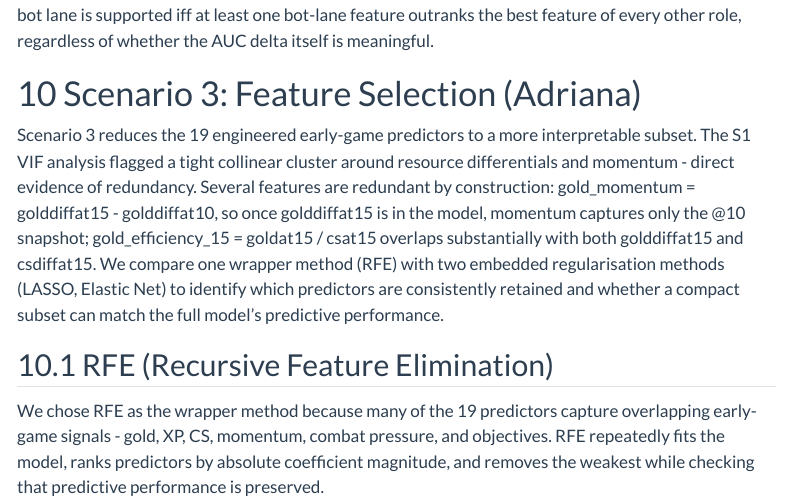
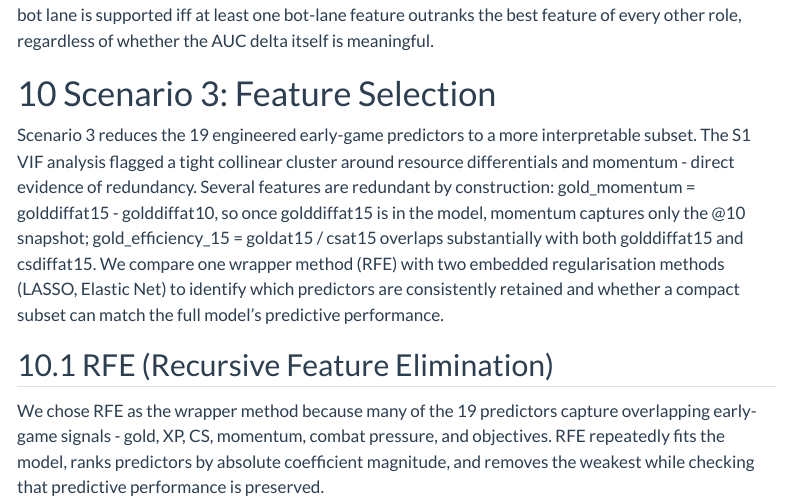
Before and after one commit to vancik01/oznal-vanco-gemelova, a Quarto document (analysis-test.Qmd): the page in a window 1100 px wide, from 15240 px down. Rendered offline with R 4.5, knitr and Pandoc in place of Quarto, with nearby package versions; some code elsewhere in the file could not run offline; menus at the side of the page are left out; long lines of code are wrapped.

Commit message:
Remove author name from S3 heading

```diff
--- a/analysis-test.Qmd
+++ b/analysis-test.Qmd
@@ -1714,7 +1714,7 @@ print(other_role_features)
 
 The two prints above plus the AUC delta from the enrichment table together provide the H2 evidence: bot lane is supported iff at least one bot-lane feature outranks the best feature of every other role, regardless of whether the AUC delta itself is meaningful.
 
-# Scenario 3: Feature Selection (Adriana)
+# Scenario 3: Feature Selection
 
 Scenario 3 reduces the 19 engineered early-game predictors to a more interpretable subset. The S1 VIF analysis flagged a tight collinear cluster around resource differentials and momentum - direct evidence of redundancy. Several features are redundant by construction: gold_momentum = golddiffat15 - golddiffat10, so once golddiffat15 is in the model, momentum captures only the @10 snapshot; gold_efficiency_15 = goldat15 / csat15 overlaps substantially with both golddiffat15 and csdiffat15. We compare one wrapper method (RFE) with two embedded regularisation methods (LASSO, Elastic Net) to identify which predictors are consistently retained and whether a compact subset can match the full model's predictive performance.
 
```
